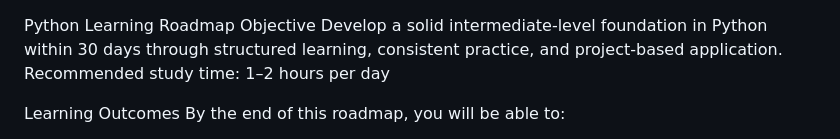
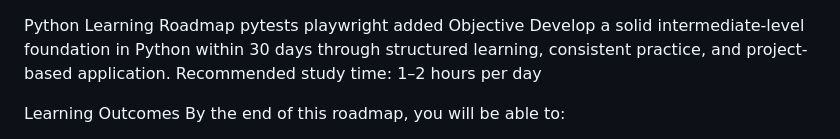
Before and after one commit to arshSahota/python_practice, a Markdown page: README.md, the part around the change. GitHub-like rendering.

```diff
--- a/README.md
+++ b/README.md
@@ -1,4 +1,6 @@
 Python Learning Roadmap
+pytests
+playwright added
 Objective
 Develop a solid intermediate-level foundation in Python within 30 days through structured learning, consistent practice, and project-based application.
 Recommended study time: 1–2 hours per day
```
